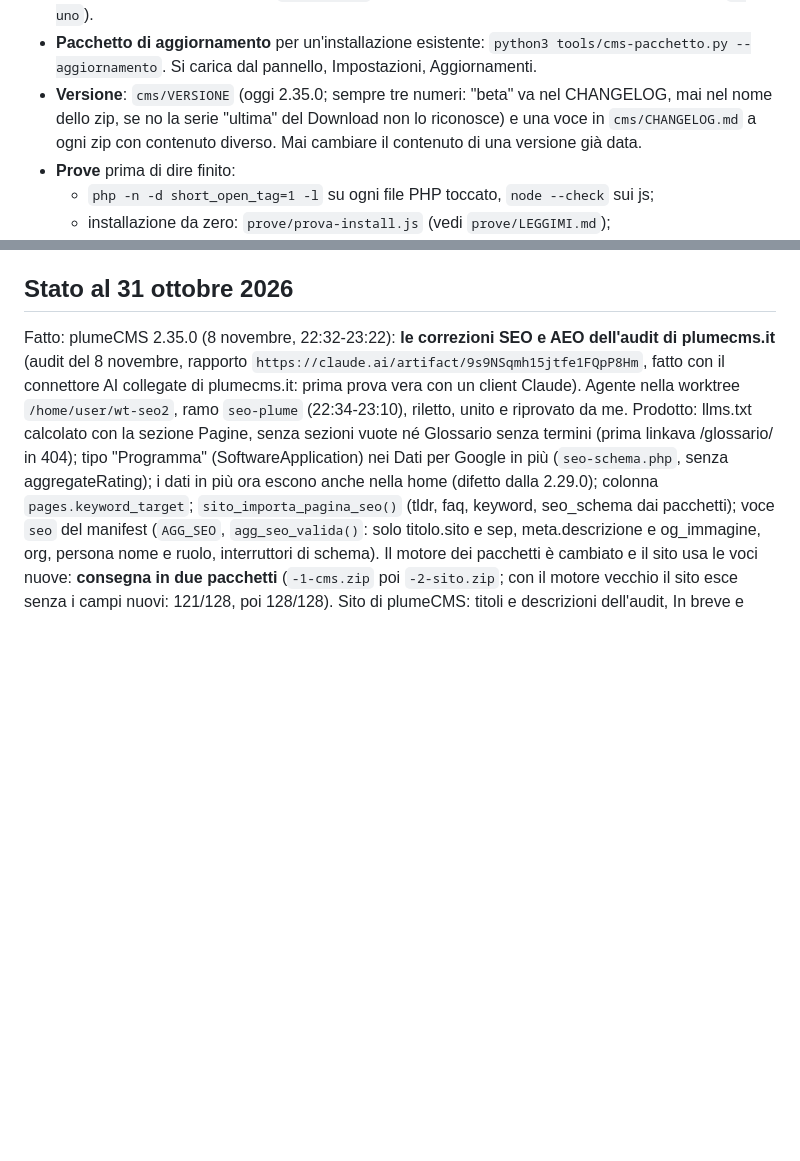
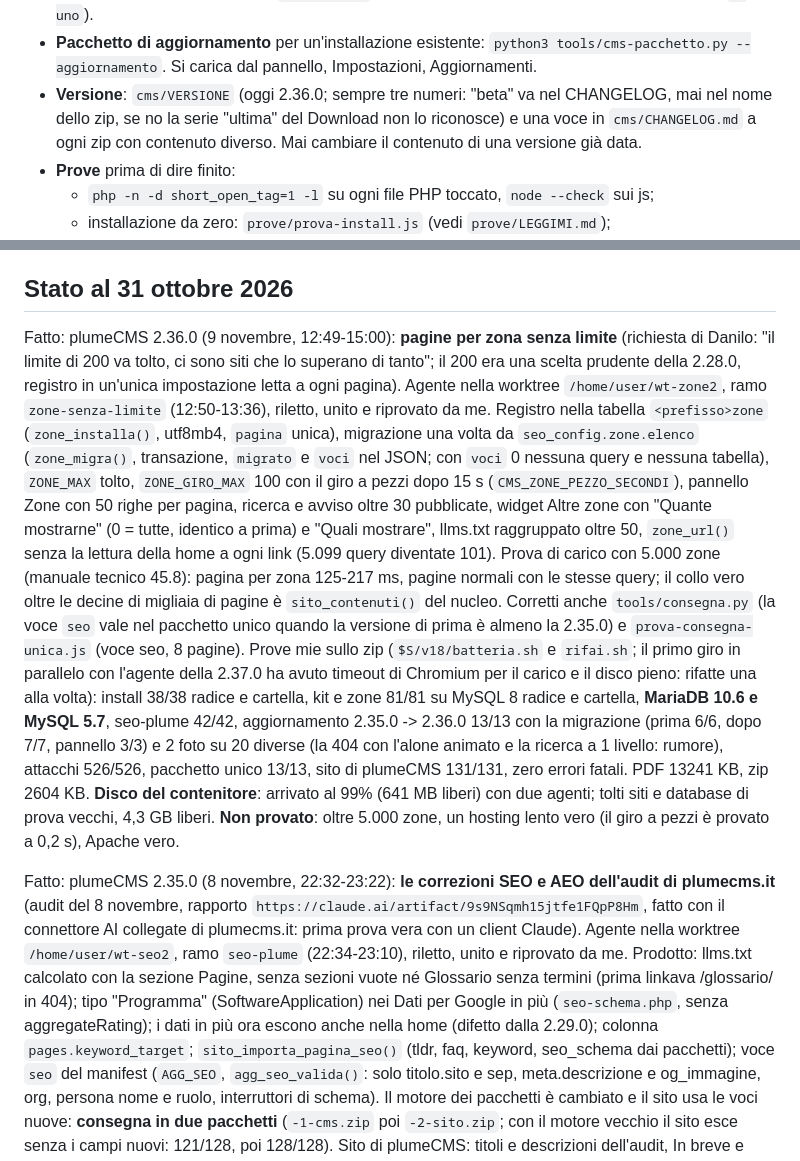
Before and after one commit to danilofaillii/PlumeCMS, a Markdown page: CLAUDE.md, 2 parts joined by grey strips. Drawn GitHub-style; blank space fills up the shorter version.

Commit message:
2.36.0: memoria del progetto con gli esiti delle prove
Co-Authored-By: Claude Opus 5.5 <noreply@anthropic.com>
Claude-Session: https://claude.ai/code/session_01Ddnix1ocLSpj3D8QhkAFuA

```diff
--- a/CLAUDE.md
+++ b/CLAUDE.md
@@ -109,7 +109,7 @@ Sono gli unici in `cms/docs/`, nello zip, nel sito di plumeCMS e nella pagina Do
 - **Pacchetto di aggiornamento** per un'installazione esistente:
   `python3 tools/cms-pacchetto.py --aggiornamento`. Si carica dal pannello,
   Impostazioni, Aggiornamenti.
-- **Versione**: `cms/VERSIONE` (oggi 2.35.0; sempre tre numeri: "beta" va nel CHANGELOG, mai nel nome dello zip, se no la serie "ultima" del Download non lo riconosce) e una voce in `cms/CHANGELOG.md` a ogni
+- **Versione**: `cms/VERSIONE` (oggi 2.36.0; sempre tre numeri: "beta" va nel CHANGELOG, mai nel nome dello zip, se no la serie "ultima" del Download non lo riconosce) e una voce in `cms/CHANGELOG.md` a ogni
   zip con contenuto diverso. Mai cambiare il contenuto di una versione già data.
 - **Prove** prima di dire finito:
   - `php -n -d short_open_tag=1 -l` su ogni file PHP toccato, `node --check` sui js;
@@ -167,6 +167,22 @@ Le decisioni complete, con data e perché, stanno nel second brain, `plumecms/de
 - **Nome: plumeCMS** (26 ottobre 2026).
 
 ## Stato al 31 ottobre 2026
+
+Fatto: plumeCMS 2.36.0 (9 novembre, 12:49-15:00): **pagine per zona senza limite** (richiesta di Danilo: "il limite di 200 va tolto, ci sono siti
+che lo superano di tanto"; il 200 era una scelta prudente della 2.28.0, registro in un'unica impostazione letta a ogni pagina). Agente nella worktree
+`/home/user/wt-zone2`, ramo `zone-senza-limite` (12:50-13:36), riletto, unito e riprovato da me. Registro nella tabella `<prefisso>zone` (`zone_installa()`,
+utf8mb4, `pagina` unica), migrazione una volta da `seo_config.zone.elenco` (`zone_migra()`, transazione, `migrato` e `voci` nel JSON; con `voci` 0 nessuna
+query e nessuna tabella), `ZONE_MAX` tolto, `ZONE_GIRO_MAX` 100 con il giro a pezzi dopo 15 s (`CMS_ZONE_PEZZO_SECONDI`), pannello Zone con 50 righe per
+pagina, ricerca e avviso oltre 30 pubblicate, widget Altre zone con "Quante mostrarne" (0 = tutte, identico a prima) e "Quali mostrare", llms.txt
+raggruppato oltre 50, `zone_url()` senza la lettura della home a ogni link (5.099 query diventate 101). Prova di carico con 5.000 zone (manuale tecnico
+45.8): pagina per zona 125-217 ms, pagine normali con le stesse query; il collo vero oltre le decine di migliaia di pagine è `sito_contenuti()` del nucleo.
+Corretti anche `tools/consegna.py` (la voce `seo` vale nel pacchetto unico quando la versione di prima è almeno la 2.35.0) e `prova-consegna-unica.js`
+(voce seo, 8 pagine). Prove mie sullo zip (`$S/v18/batteria.sh` e `rifai.sh`; il primo giro in parallelo con l'agente della 2.37.0 ha avuto timeout di
+Chromium per il carico e il disco pieno: rifatte una alla volta): install 38/38 radice e cartella, kit e zone 81/81 su MySQL 8 radice e cartella, **MariaDB
+10.6 e MySQL 5.7**, seo-plume 42/42, aggiornamento 2.35.0 -> 2.36.0 13/13 con la migrazione (prima 6/6, dopo 7/7, pannello 3/3) e 2 foto su 20 diverse
+(la 404 con l'alone animato e la ricerca a 1 livello: rumore), attacchi 526/526, pacchetto unico 13/13, sito di plumeCMS 131/131, zero errori fatali.
+PDF 13241 KB, zip 2604 KB. **Disco del contenitore**: arrivato al 99% (641 MB liberi) con due agenti; tolti siti e database di prova vecchi, 4,3 GB liberi.
+**Non provato**: oltre 5.000 zone, un hosting lento vero (il giro a pezzi è provato a 0,2 s), Apache vero.
 
 Fatto: plumeCMS 2.35.0 (8 novembre, 22:32-23:22): **le correzioni SEO e AEO dell'audit di plumecms.it** (audit del 8 novembre, rapporto
 `https://claude.ai/artifact/9s9NSqmh15jtfe1FQpP8Hm`, fatto con il connettore AI collegate di plumecms.it: prima prova vera con un client Claude). Agente nella
```
